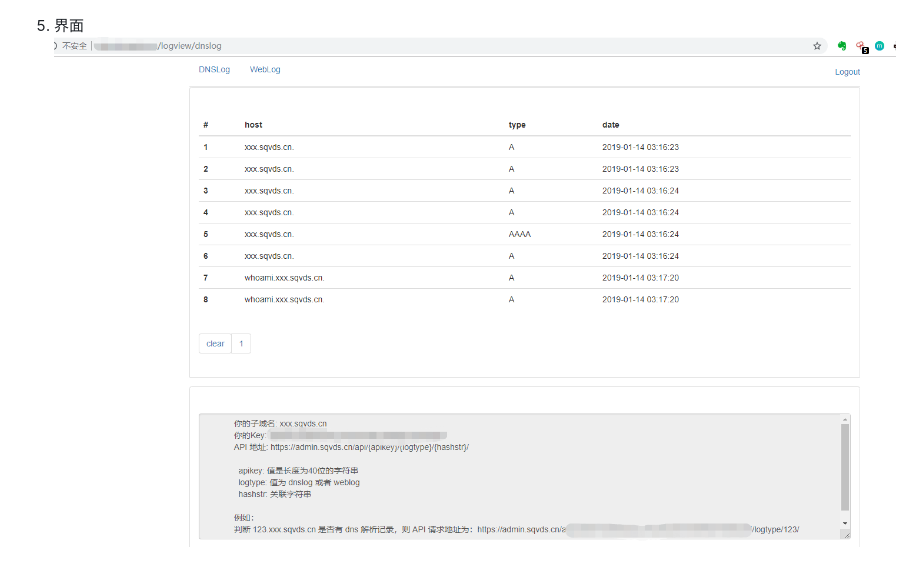
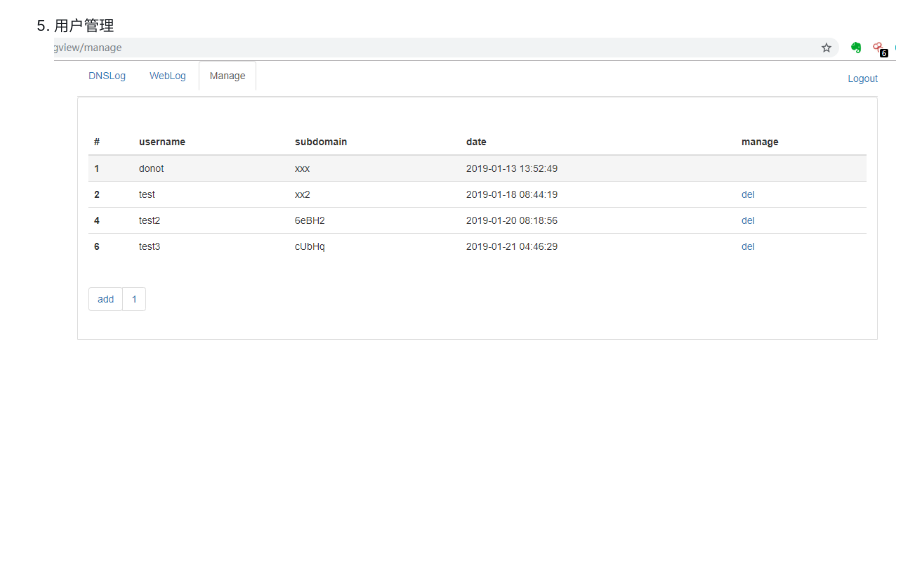
Before and after one commit to donot-wong/dnslog, a Markdown page: README.md, the part around the change. Rendered like a GitHub page; pictures changed too: images/1.png; blank space fills up the shorter version.

```diff
--- a/README.md
+++ b/README.md
@@ -115,5 +115,5 @@ curl http://weblog.xxx.example.cn/?this_is_a_test
 donot用户默认二级域名前缀为xxx，即{data}.xxx.example.cn的解析记录对donot用户可见，非xxx二级域名下级dns解析log对donot用户不可见
 ![](./images/3.png)
 
-4. 界面
+4. 用户管理
 ![](./images/1.png)
```
Also changed, not shown: 1 other file.
